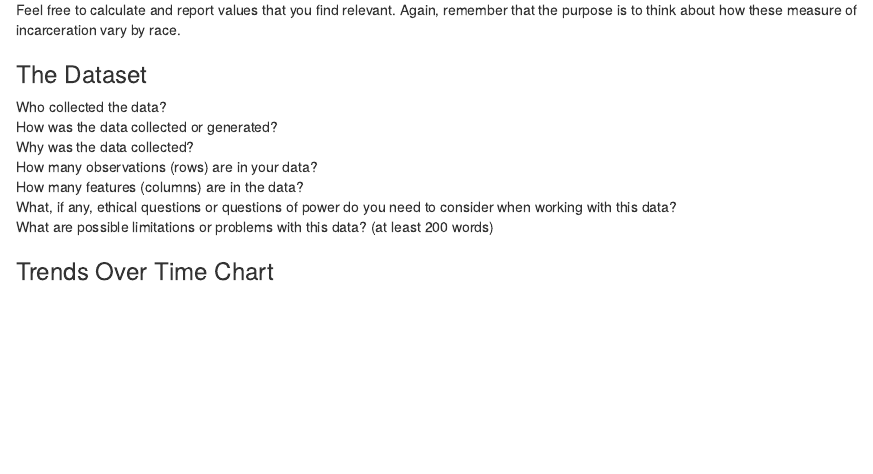
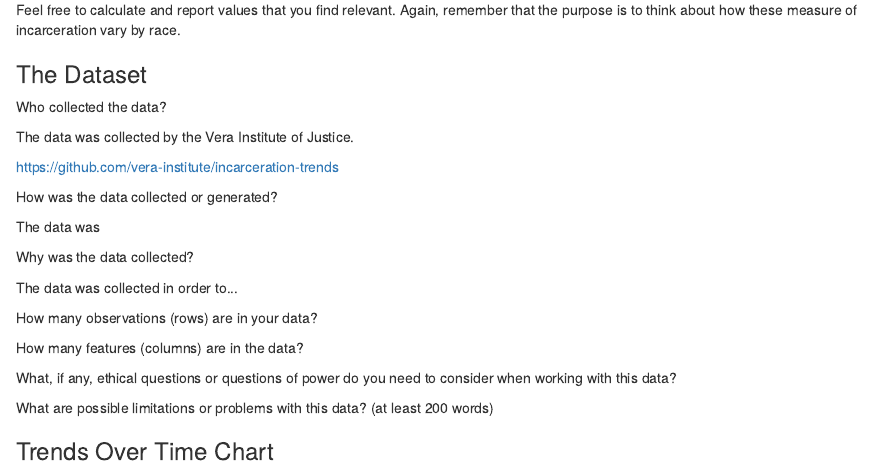
Before and after one commit to info-201b-sp24/a4-incarceration-assignment-lu-annie, an R Markdown document (index.Rmd): the page in a window 1100 px wide, from 330 px down. The pictures show the output file index.html that the author committed with the source, opened offline.

Commit message:
created html

```diff
--- a/index.Rmd
+++ b/index.Rmd
@@ -22,12 +22,35 @@ Feel free to calculate and report values that you find relevant. Again, remember
 ### The Dataset
 
 Who collected the data?
+
+The data was collected by the Vera Institute of Justice.
+
+https://github.com/vera-institute/incarceration-trends
+
 How was the data collected or generated?
+
+The data was
+
 Why was the data collected?
+
+The data was collected in order to...
+
 How many observations (rows) are in your data?
+
+
+
 How many features (columns) are in the data?
+
+
+
 What, if any, ethical questions or questions of power do you need to consider when working with this data?
+
+
+
 What are possible limitations or problems with this data?   (at least 200 words)
+
+
+
 
 
 ### Trends Over Time Chart
```
Also changed, not shown: index.html.
